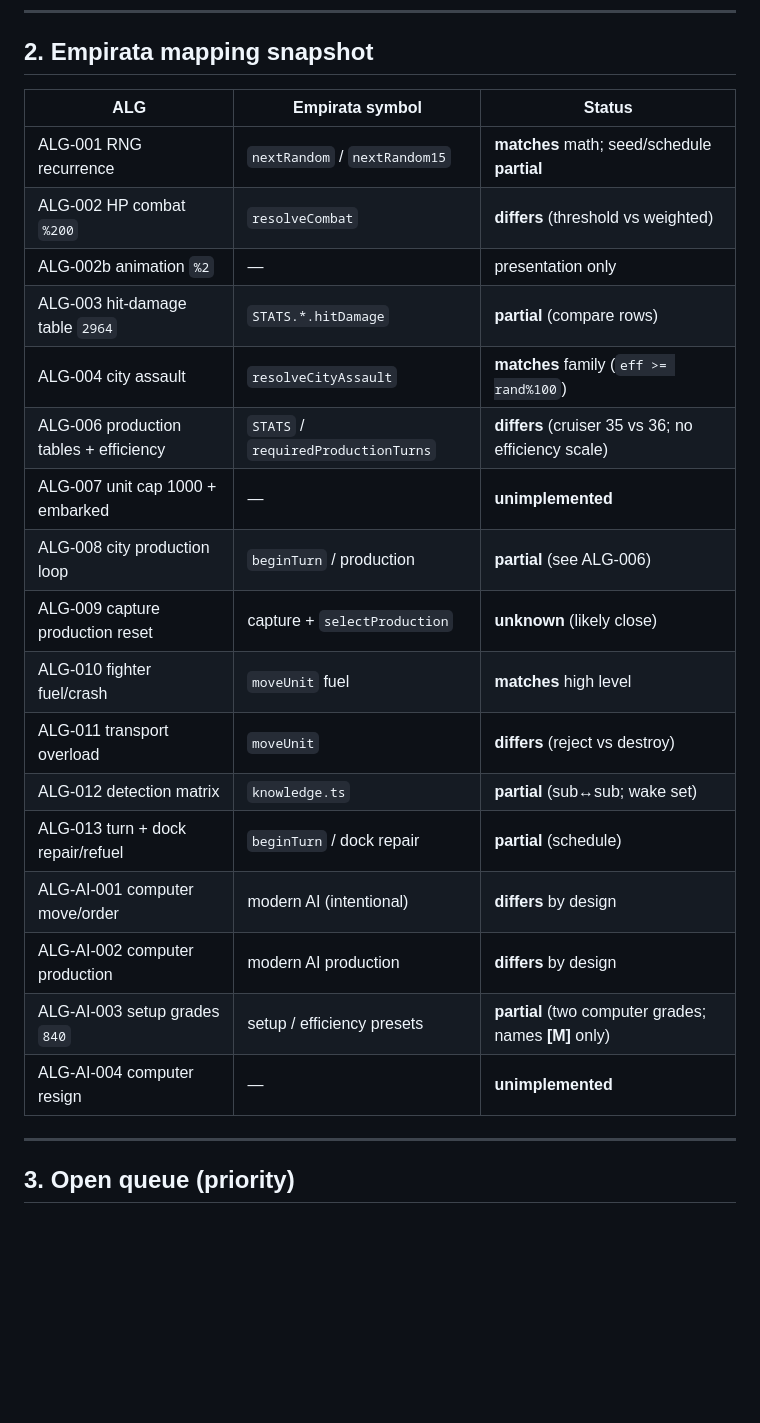
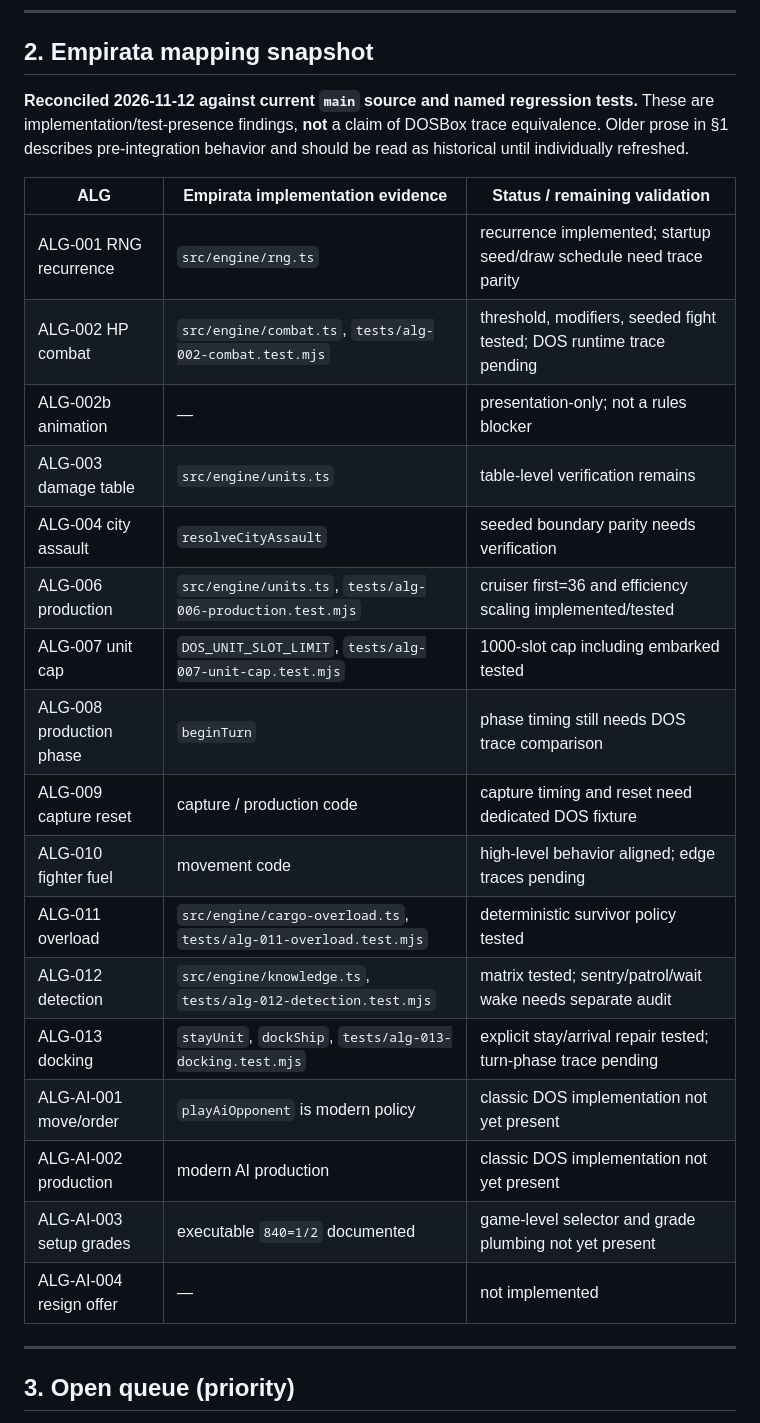
Before and after one commit to funkatron/empirata, a Markdown page: docs/DOS_ALGORITHM_RULESET.md, the part around the change. Drawn GitHub-style; blank space fills up the shorter version.

Commit message:
docs: reconcile DOS parity table with integrated source and regression tests

```diff
--- a/docs/DOS_ALGORITHM_RULESET.md
+++ b/docs/DOS_ALGORITHM_RULESET.md
@@ -550,25 +550,27 @@ Then set `4F8[p]=1`, dialog “The computer wishes|to resign!|Do you accept?”.
 
 ## 2. Empirata mapping snapshot
 
-| ALG | Empirata symbol | Status |
+**Reconciled 2026-11-12 against current `main` source and named regression tests.** These are implementation/test-presence findings, **not** a claim of DOSBox trace equivalence. Older prose in §1 describes pre-integration behavior and should be read as historical until individually refreshed.
+
+| ALG | Empirata implementation evidence | Status / remaining validation |
 |---|---|---|
-| ALG-001 RNG recurrence | `nextRandom` / `nextRandom15` | **matches** math; seed/schedule **partial** |
-| ALG-002 HP combat `%200` | `resolveCombat` | **differs** (threshold vs weighted) |
-| ALG-002b animation `%2` | — | presentation only |
-| ALG-003 hit-damage table `2964` | `STATS.*.hitDamage` | **partial** (compare rows) |
-| ALG-004 city assault | `resolveCityAssault` | **matches** family (`eff >= rand%100`) |
-| ALG-006 production tables + efficiency | `STATS` / `requiredProductionTurns` | **differs** (cruiser 35 vs 36; no efficiency scale) |
-| ALG-007 unit cap 1000 + embarked | — | **unimplemented** |
-| ALG-008 city production loop | `beginTurn` / production | **partial** (see ALG-006) |
-| ALG-009 capture production reset | capture + `selectProduction` | **unknown** (likely close) |
-| ALG-010 fighter fuel/crash | `moveUnit` fuel | **matches** high level |
-| ALG-011 transport overload | `moveUnit` | **differs** (reject vs destroy) |
-| ALG-012 detection matrix | `knowledge.ts` | **partial** (sub↔sub; wake set) |
-| ALG-013 turn + dock repair/refuel | `beginTurn` / dock repair | **partial** (schedule) |
-| ALG-AI-001 computer move/order | modern AI (intentional) | **differs** by design |
-| ALG-AI-002 computer production | modern AI production | **differs** by design |
-| ALG-AI-003 setup grades `840` | setup / efficiency presets | **partial** (two computer grades; names **[M]** only) |
-| ALG-AI-004 computer resign | — | **unimplemented** |
+| ALG-001 RNG recurrence | `src/engine/rng.ts` | recurrence implemented; startup seed/draw schedule need trace parity |
+| ALG-002 HP combat | `src/engine/combat.ts`, `tests/alg-002-combat.test.mjs` | threshold, modifiers, seeded fight tested; DOS runtime trace pending |
+| ALG-002b animation | — | presentation-only; not a rules blocker |
+| ALG-003 damage table | `src/engine/units.ts` | table-level verification remains |
+| ALG-004 city assault | `resolveCityAssault` | seeded boundary parity needs verification |
+| ALG-006 production | `src/engine/units.ts`, `tests/alg-006-production.test.mjs` | cruiser first=36 and efficiency scaling implemented/tested |
+| ALG-007 unit cap | `DOS_UNIT_SLOT_LIMIT`, `tests/alg-007-unit-cap.test.mjs` | 1000-slot cap including embarked tested |
+| ALG-008 production phase | `beginTurn` | phase timing still needs DOS trace comparison |
+| ALG-009 capture reset | capture / production code | capture timing and reset need dedicated DOS fixture |
+| ALG-010 fighter fuel | movement code | high-level behavior aligned; edge traces pending |
+| ALG-011 overload | `src/engine/cargo-overload.ts`, `tests/alg-011-overload.test.mjs` | deterministic survivor policy tested |
+| ALG-012 detection | `src/engine/knowledge.ts`, `tests/alg-012-detection.test.mjs` | matrix tested; sentry/patrol/wait wake needs separate audit |
+| ALG-013 docking | `stayUnit`, `dockShip`, `tests/alg-013-docking.test.mjs` | explicit stay/arrival repair tested; turn-phase trace pending |
+| ALG-AI-001 move/order | `playAiOpponent` is modern policy | classic DOS implementation not yet present |
+| ALG-AI-002 production | modern AI production | classic DOS implementation not yet present |
+| ALG-AI-003 setup grades | executable `840=1/2` documented | game-level selector and grade plumbing not yet present |
+| ALG-AI-004 resign offer | — | not implemented |
 
 ---
 
```
